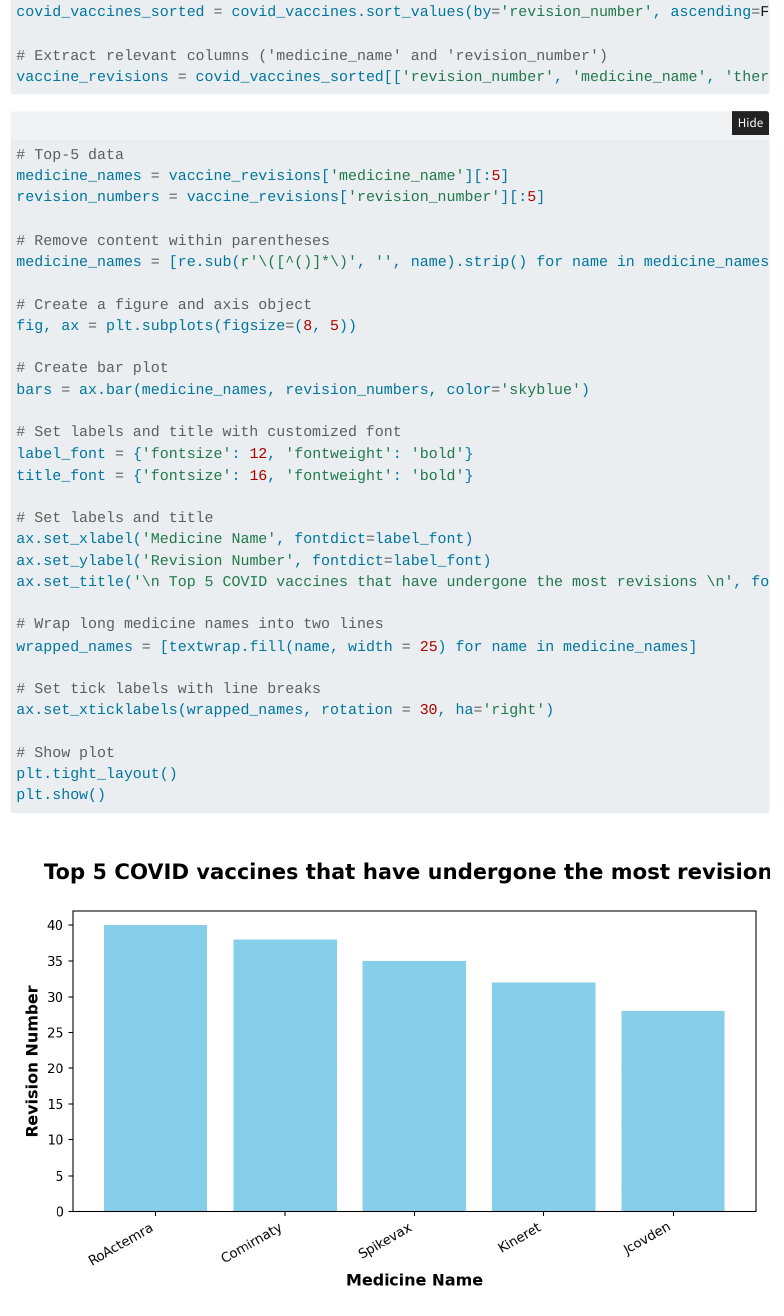
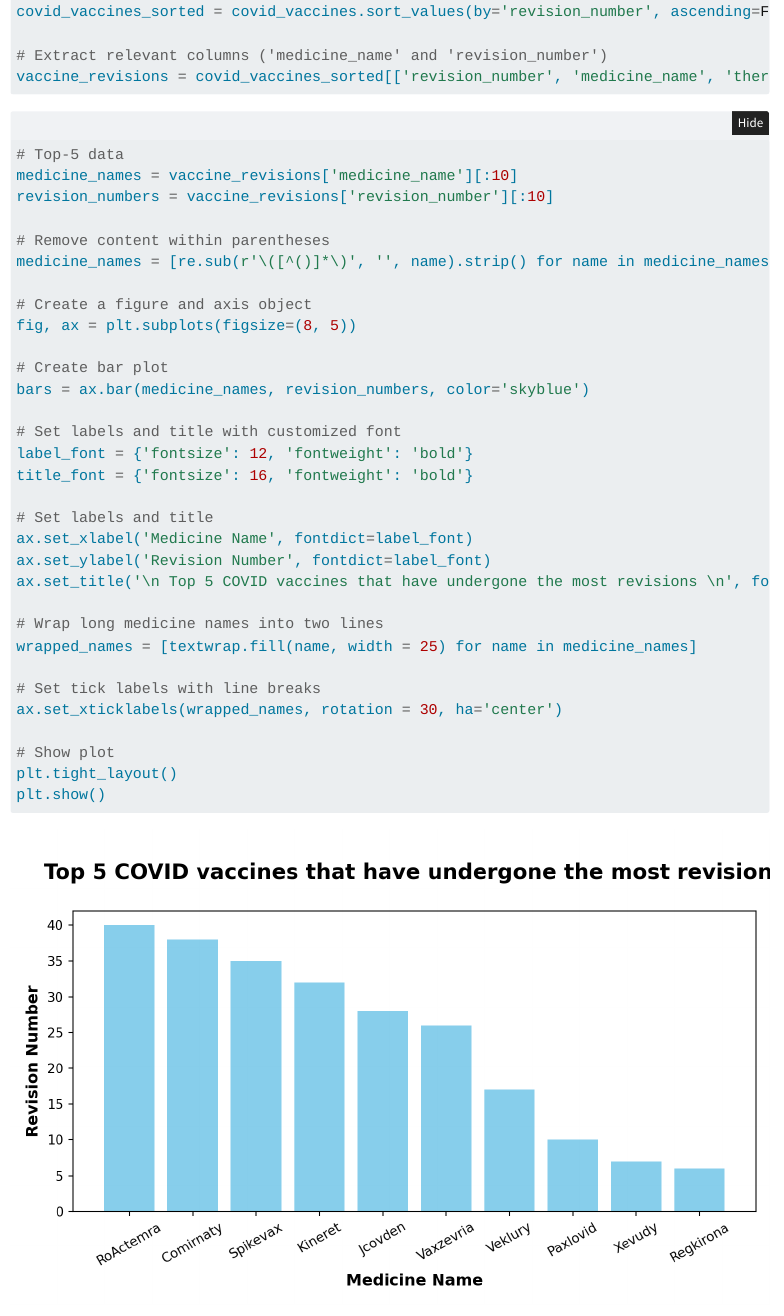
Before and after one commit to INFO523-S24/project-01-Stats-N-Facts, a Quarto document (index.qmd): the page in a window 1100 px wide, from 2560 px down. Rendered offline with R 4.5, knitr and Pandoc in place of Quarto, with nearby package versions; folded parts are opened; menus at the side of the page are left out.

Commit message:
Made q1 for 10 medicine name rather than 5

````diff
--- a/index.qmd
+++ b/index.qmd
@@ -75,8 +75,8 @@
 
 ```{python}
 # Top-5 data
-medicine_names = vaccine_revisions['medicine_name'][:5]
-revision_numbers = vaccine_revisions['revision_number'][:5]
+medicine_names = vaccine_revisions['medicine_name'][:10]
+revision_numbers = vaccine_revisions['revision_number'][:10]
 
 # Remove content within parentheses
 medicine_names = [re.sub(r'\([^()]*\)', '', name).strip() for name in medicine_names]
@@ -100,7 +100,7 @@
 wrapped_names = [textwrap.fill(name, width = 25) for name in medicine_names]
 
 # Set tick labels with line breaks
-ax.set_xticklabels(wrapped_names, rotation = 30, ha='right')
+ax.set_xticklabels(wrapped_names, rotation = 30, ha='center')
 
 # Show plot
 plt.tight_layout()
````
Also changed, not shown: presentation.qmd (+3 -3 lines).
